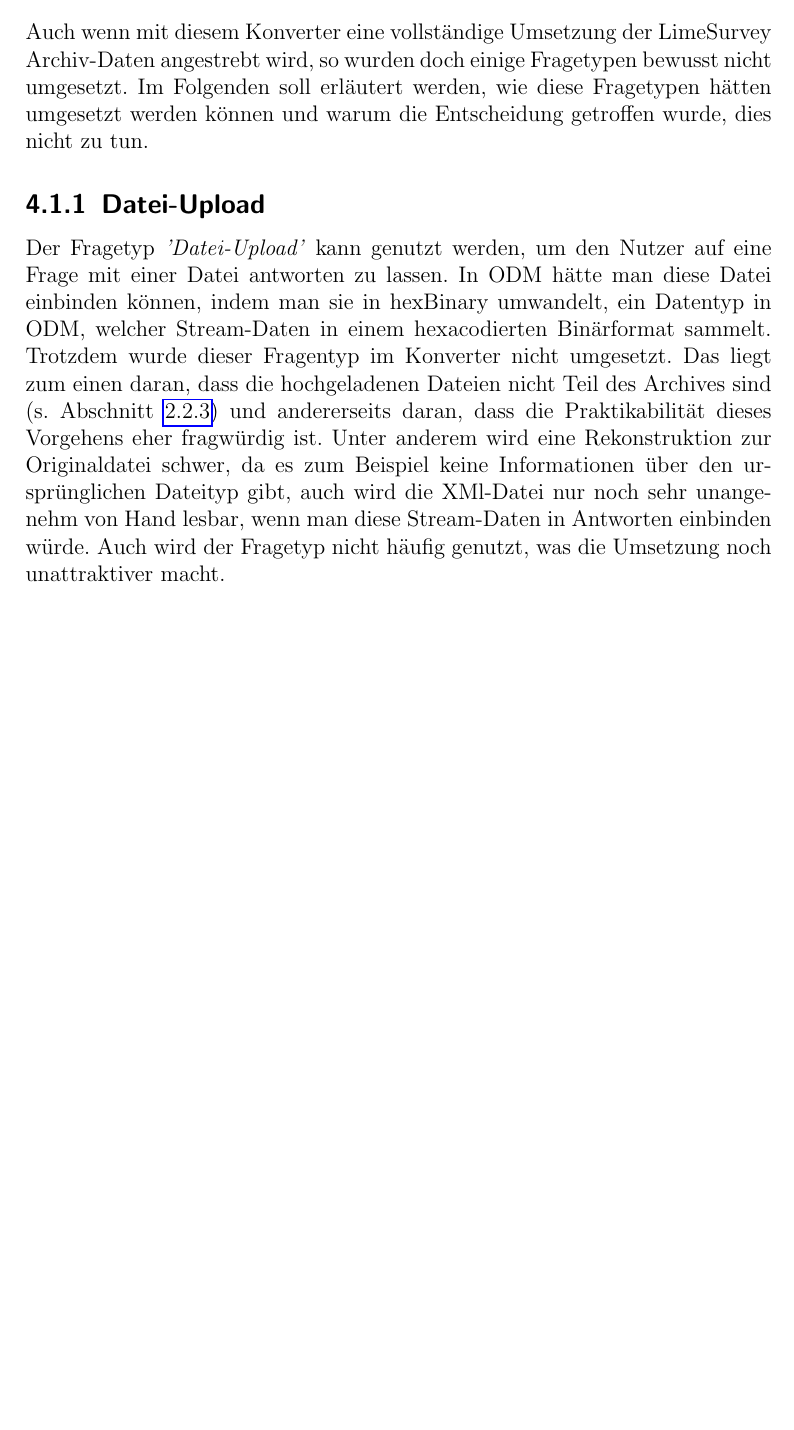
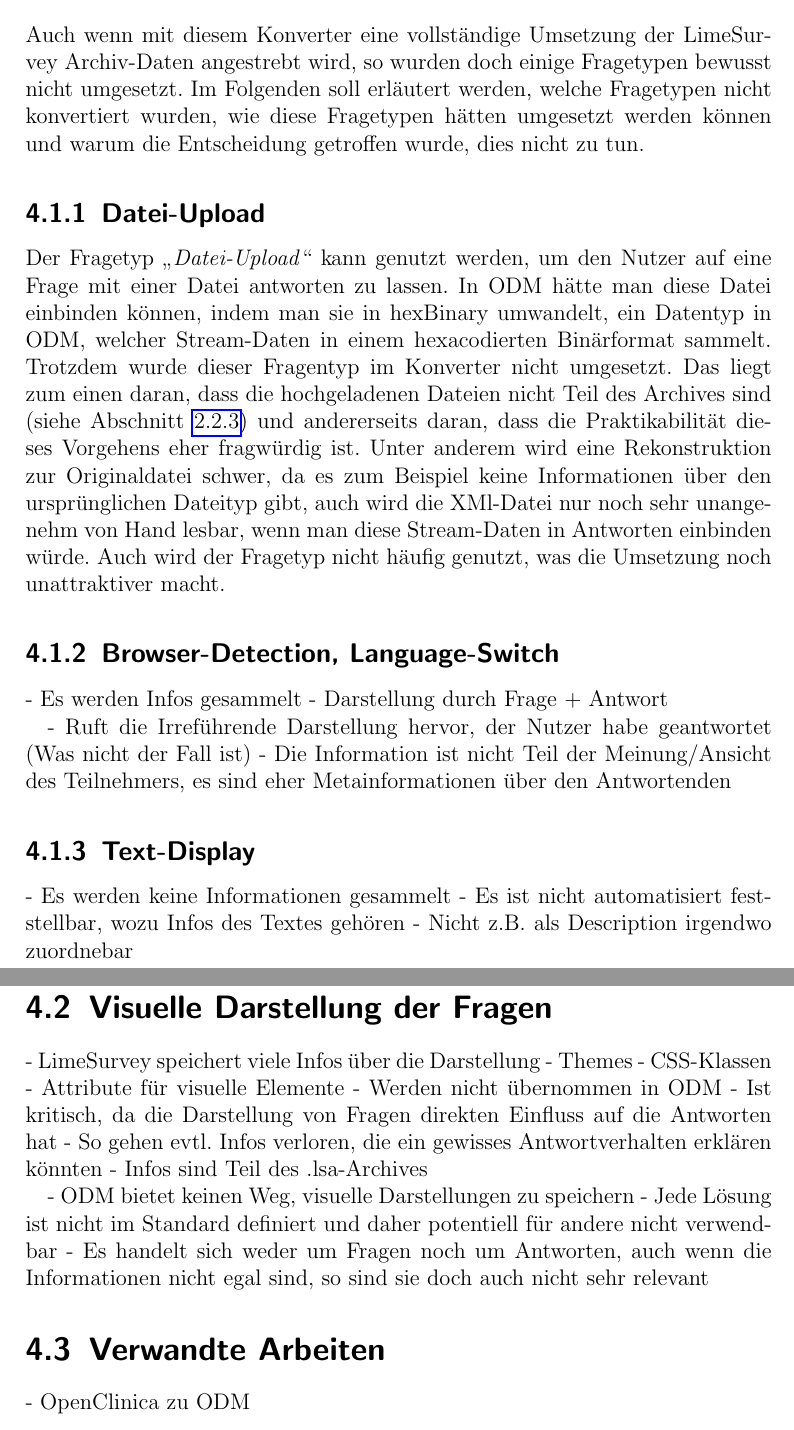
Before and after one commit to Delzye/bachelors_thesis_anton_mende, a LaTeX book (Hauptdokument.tex, which reads chapter/Diskussion.tex): part of page 13 of 17 before the commit and two parts of pages 13 and 14 of 17 after it, the two joined at a grey line, cut so that both start at the same text, the shorter picture padded with empty space. Compiled offline with pdfLaTeX.

Commit message:
Added more Infos

```diff
--- a/chapter/Diskussion.tex
+++ b/chapter/Diskussion.tex
@@ -7,13 +7,47 @@
 
 \section{Weglassen von Fragetypen}
 
-Auch wenn mit diesem Konverter eine vollständige Umsetzung der LimeSurvey Archiv-Daten angestrebt wird, so wurden doch einige Fragetypen bewusst nicht umgesetzt. Im Folgenden soll erläutert werden, wie diese Fragetypen hätten umgesetzt werden können und warum die Entscheidung getroffen wurde, dies nicht zu tun.
+Auch wenn mit diesem Konverter eine vollständige Umsetzung der LimeSurvey Archiv-Daten angestrebt wird, so wurden doch einige Fragetypen bewusst nicht umgesetzt.
+Im Folgenden soll erläutert werden, welche Fragetypen nicht konvertiert wurden, wie diese Fragetypen hätten umgesetzt werden können und warum die Entscheidung getroffen wurde, dies nicht zu tun.
 
 \subsection{Datei-Upload}
 
-Der Fragetyp \textit{'Datei-Upload'} kann genutzt werden, um den Nutzer auf eine Frage mit einer Datei antworten zu lassen.
+Der Fragetyp \el{Datei-Upload} kann genutzt werden, um den Nutzer auf eine Frage mit einer Datei antworten zu lassen.
 In ODM hätte man diese Datei einbinden können, indem man sie in hexBinary umwandelt, ein Datentyp in ODM, welcher Stream-Daten in einem hexacodierten Binärformat sammelt.
 Trotzdem wurde dieser Fragentyp im Konverter nicht umgesetzt.
-Das liegt zum einen daran, dass die hochgeladenen Dateien nicht Teil des Archives sind (s. \cref{lsa}) und andererseits daran, dass die Praktikabilität dieses Vorgehens eher fragwürdig ist.
+Das liegt zum einen daran, dass die hochgeladenen Dateien nicht Teil des Archives sind (siehe \cref{m:lsa}) und andererseits daran, dass die Praktikabilität dieses Vorgehens eher fragwürdig ist.
 Unter anderem wird eine Rekonstruktion zur Originaldatei schwer, da es zum Beispiel keine Informationen über den ursprünglichen Dateityp gibt, auch wird die XMl-Datei nur noch sehr unangenehm von Hand lesbar, wenn man diese Stream-Daten in Antworten einbinden würde.
 Auch wird der Fragetyp nicht häufig genutzt, was die Umsetzung noch unattraktiver macht.
+
+\subsection{Browser-Detection, Language-Switch}
+
+- Es werden Infos gesammelt
+- Darstellung durch Frage + Antwort
+
+- Ruft die Irreführende Darstellung hervor, der Nutzer habe geantwortet (Was nicht der Fall ist)
+- Die Information ist nicht Teil der Meinung/Ansicht des Teilnehmers, es sind eher Metainformationen über den Antwortenden
+
+\subsection{Text-Display}
+
+- Es werden keine Informationen gesammelt
+- Es ist nicht automatisiert feststellbar, wozu Infos des Textes gehören
+	- Nicht z.B. als Description irgendwo zuordnebar
+
+\section{Visuelle Darstellung der Fragen}
+
+- LimeSurvey speichert viele Infos über die Darstellung
+	- Themes
+	- CSS-Klassen
+	- Attribute für visuelle Elemente
+- Werden nicht übernommen in ODM
+- Ist kritisch, da die Darstellung von Fragen direkten Einfluss auf die Antworten hat
+	- So gehen evtl. Infos verloren, die ein gewisses Antwortverhalten erklären könnten
+- Infos sind Teil des .lsa-Archives
+
+- ODM bietet keinen Weg, visuelle Darstellungen zu speichern
+	- Jede Lösung ist nicht im Standard definiert und daher potentiell für andere nicht verwendbar
+	- Es handelt sich weder um Fragen noch um Antworten, auch wenn die Informationen nicht egal sind, so sind sie doch auch nicht sehr relevant
+
+\section{Verwandte Arbeiten}
+
+- OpenClinica zu ODM
```
Also changed, not shown: chapter/Methodik.tex (+11 -10 lines), Hauptdokument.pdf.
